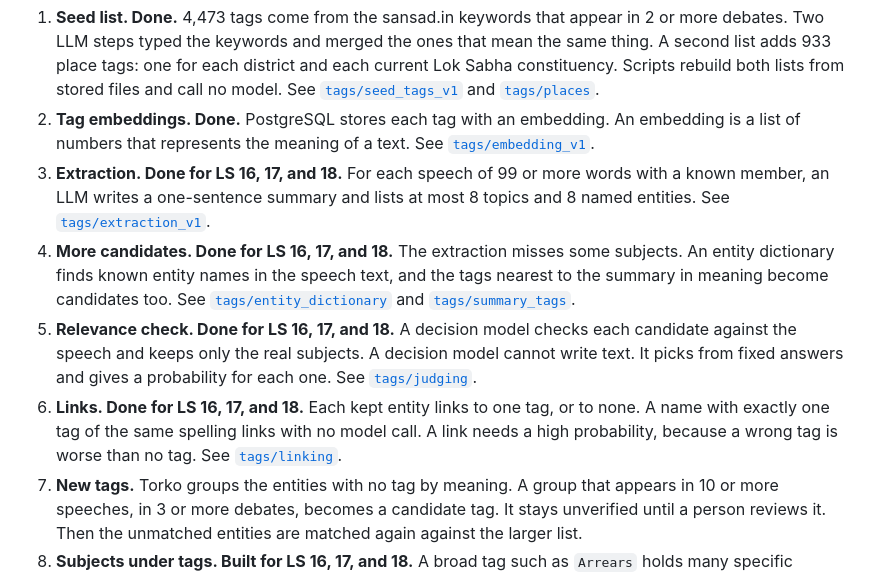
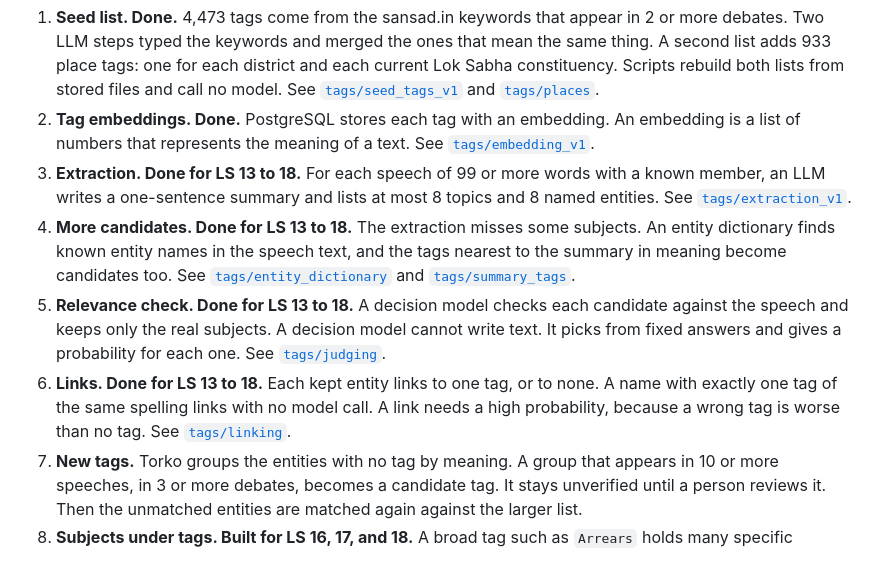
Before and after one commit to oitee/torko, a Markdown page: README.md, the part around the change. Rendered like a GitHub page.

Commit message:
Mark the extraction, candidates, relevance check and links as done for LS 13 to 18

```diff
--- a/README.md
+++ b/README.md
@@ -184,10 +184,10 @@ The plan has these steps. Each step has a folder under `tags/` with its own READ
 
 1. **Seed list. Done.** 4,473 tags come from the sansad.in keywords that appear in 2 or more debates. Two LLM steps typed the keywords and merged the ones that mean the same thing. A second list adds 933 place tags: one for each district and each current Lok Sabha constituency. Scripts rebuild both lists from stored files and call no model. See [`tags/seed_tags_v1`](tags/seed_tags_v1/README.md) and [`tags/places`](tags/places/README.md).
 2. **Tag embeddings. Done.** PostgreSQL stores each tag with an embedding. An embedding is a list of numbers that represents the meaning of a text. See [`tags/embedding_v1`](tags/embedding_v1/README.md).
-3. **Extraction. Done for LS 16, 17, and 18.** For each speech of 99 or more words with a known member, an LLM writes a one-sentence summary and lists at most 8 topics and 8 named entities. See [`tags/extraction_v1`](tags/extraction_v1/README.md).
-4. **More candidates. Done for LS 16, 17, and 18.** The extraction misses some subjects. An entity dictionary finds known entity names in the speech text, and the tags nearest to the summary in meaning become candidates too. See [`tags/entity_dictionary`](tags/entity_dictionary/README.md) and [`tags/summary_tags`](tags/summary_tags/README.md).
-5. **Relevance check. Done for LS 16, 17, and 18.** A decision model checks each candidate against the speech and keeps only the real subjects. A decision model cannot write text. It picks from fixed answers and gives a probability for each one. See [`tags/judging`](tags/judging/README.md).
-6. **Links. Done for LS 16, 17, and 18.** Each kept entity links to one tag, or to none. A name with exactly one tag of the same spelling links with no model call. A link needs a high probability, because a wrong tag is worse than no tag. See [`tags/linking`](tags/linking/README.md).
+3. **Extraction. Done for LS 13 to 18.** For each speech of 99 or more words with a known member, an LLM writes a one-sentence summary and lists at most 8 topics and 8 named entities. See [`tags/extraction_v1`](tags/extraction_v1/README.md).
+4. **More candidates. Done for LS 13 to 18.** The extraction misses some subjects. An entity dictionary finds known entity names in the speech text, and the tags nearest to the summary in meaning become candidates too. See [`tags/entity_dictionary`](tags/entity_dictionary/README.md) and [`tags/summary_tags`](tags/summary_tags/README.md).
+5. **Relevance check. Done for LS 13 to 18.** A decision model checks each candidate against the speech and keeps only the real subjects. A decision model cannot write text. It picks from fixed answers and gives a probability for each one. See [`tags/judging`](tags/judging/README.md).
+6. **Links. Done for LS 13 to 18.** Each kept entity links to one tag, or to none. A name with exactly one tag of the same spelling links with no model call. A link needs a high probability, because a wrong tag is worse than no tag. See [`tags/linking`](tags/linking/README.md).
 7. **New tags.** Torko groups the entities with no tag by meaning. A group that appears in 10 or more speeches, in 3 or more debates, becomes a candidate tag. It stays unverified until a person reviews it. Then the unmatched entities are matched again against the larger list.
 8. **Subjects under tags. Built for LS 16, 17, and 18.** A broad tag such as `Arrears` holds many specific subjects, for example sugarcane farmers' arrears and wage arrears. Torko keeps these specific subjects visible, so a link to a broad tag loses no detail. Names that mean almost the same thing form small groups by the distance of their embeddings. An LLM then decides which close groups are one subject, because distance alone cannot tell this: "Sugarcane pricing" sits next to "Sugarcane arrears". On 243 test pairs that two other models labelled blind, the LLM made no wrong join and found 74% of the true joins. No person checked these labels yet. Each subject gets a short label. A decision model chooses its parent tag: the tag that means the same thing as the subject, or the tag that the subject is one part of. A tag that is only one part of the subject is not its parent. 4,387 of the 11,080 subjects have a parent. The others have no clear parent, because a wrong parent is worse than none. A search for "arrears" returns the tag with all its subjects. A search for "farmers arrears" returns the one subject. See [`tags/subject_groups`](tags/subject_groups/README.md).
 9. **Merges of near-duplicate tags. Done.** Some tags of the seed list mean the same thing, for example `Rail Budget` and `Railway Budget`. They split the vote of the link step, so the entity gets no tag. A manual review accepted 185 merges. A merge must not make a tag more general than what the speeches say. The merged tags keep their rows, marked as merged, and their names become aliases of the kept tag. The link step then ran again on the names whose vote was split. See [`tags/near_duplicates`](tags/near_duplicates/README.md).
```
